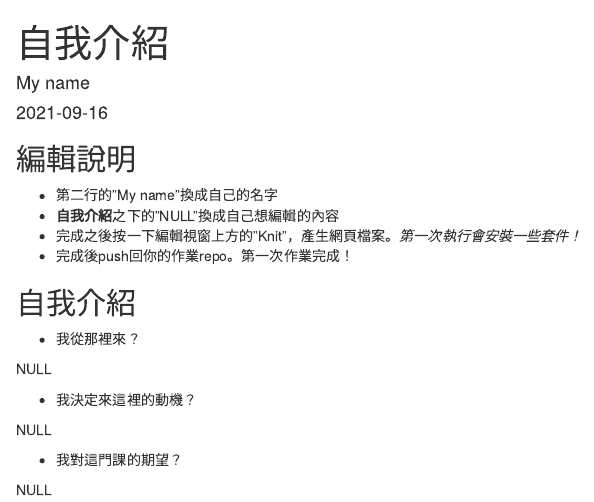
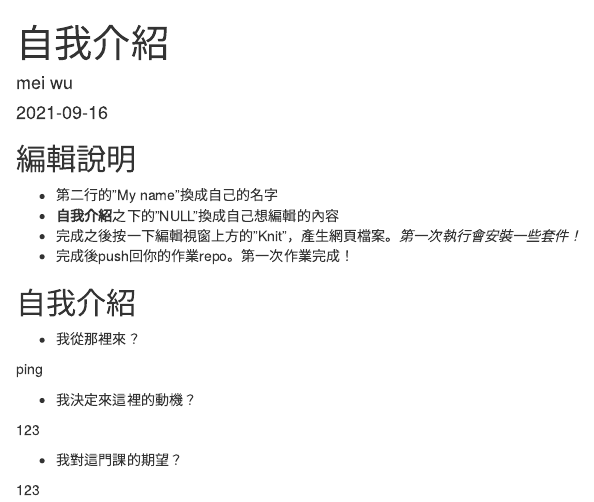
Before and after one commit to Rstat-project/hello-git-and-github-i24061245, an R Markdown document (About.Rmd): the page in a window 1100 px wide, from its top. Rendered offline with R 4.5, knitr and Pandoc, with nearby package versions.

Commit message:
initial action

```diff
--- a/About.Rmd
+++ b/About.Rmd
@@ -1,6 +1,6 @@
 ---
 title: "自我介紹"
-author: "My name"
+author: "mei wu"
 date: "`r Sys.Date()`"
 output: html_document
 ---
@@ -20,12 +20,12 @@ knitr::opts_chunk$set(echo = TRUE)
 
 - 我從那裡來？
 
-NULL
+ping
 
 - 我決定來這裡的動機？
 
-NULL
+123
 
 - 我對這門課的期望？
 
-NULL
+123
```
Also changed, not shown: 2 other files.
